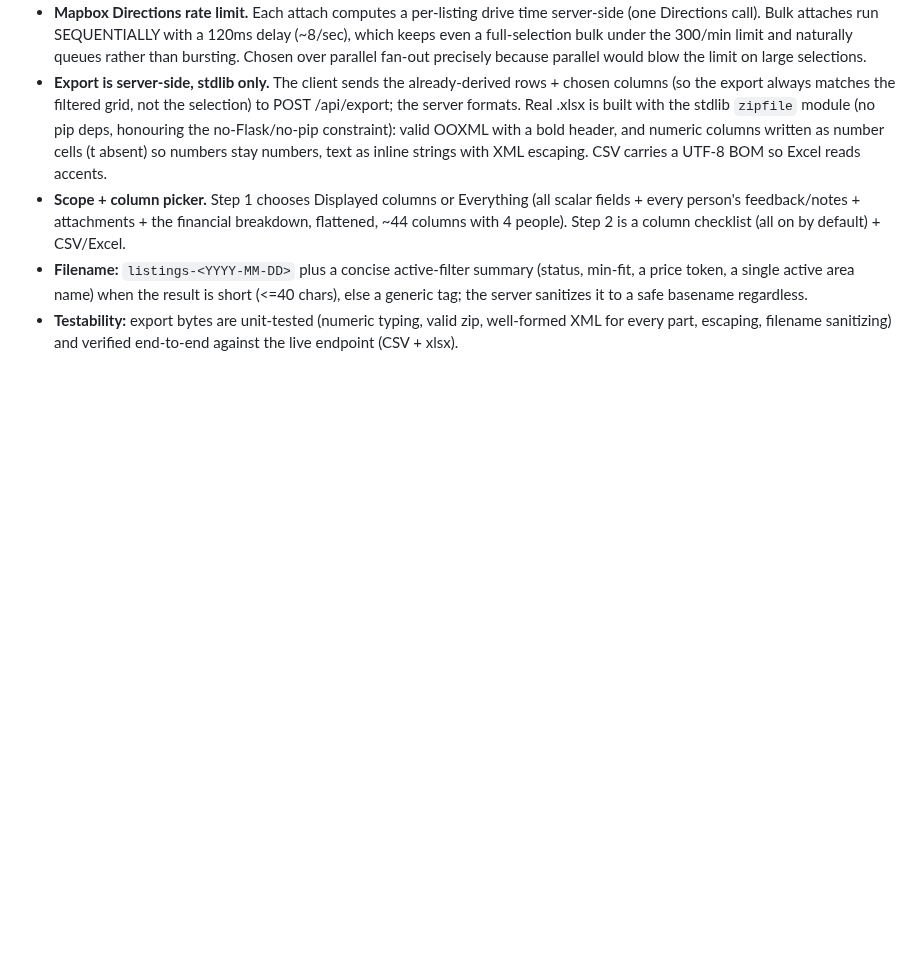
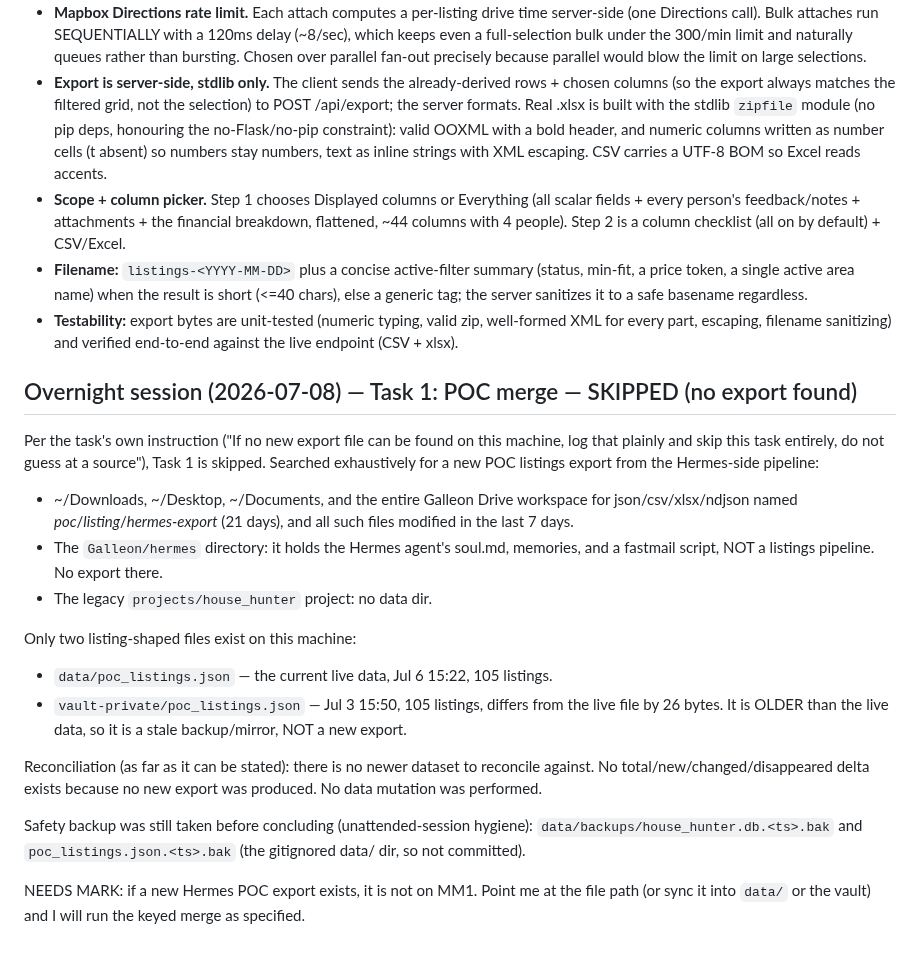
Before and after one commit to GalleonAILabs/house-hunter-repliers-prototype, a Markdown page: DECISIONS.md, the part around the change. Rendered like a GitHub page; blank space fills up the shorter version.

Commit message:
docs: log Task 1 (POC merge) skipped, no new export found on this machine
Co-Authored-By: Claude Opus 4.8 (1M context) <noreply@anthropic.com>

```diff
--- a/DECISIONS.md
+++ b/DECISIONS.md
@@ -1060,3 +1060,34 @@ desktop hover-to-highlight.
 - **Testability:** export bytes are unit-tested (numeric typing, valid zip,
   well-formed XML for every part, escaping, filename sanitizing) and verified
   end-to-end against the live endpoint (CSV + xlsx).
+
+## Overnight session (2026-07-08) — Task 1: POC merge — SKIPPED (no export found)
+
+Per the task's own instruction ("If no new export file can be found on this
+machine, log that plainly and skip this task entirely, do not guess at a
+source"), Task 1 is skipped. Searched exhaustively for a new POC listings export
+from the Hermes-side pipeline:
+- ~/Downloads, ~/Desktop, ~/Documents, and the entire Galleon Drive workspace
+  for json/csv/xlsx/ndjson named *poc*/*listing*/*hermes-export* (21 days), and
+  all such files modified in the last 7 days.
+- The `Galleon/hermes` directory: it holds the Hermes agent's soul.md, memories,
+  and a fastmail script, NOT a listings pipeline. No export there.
+- The legacy `projects/house_hunter` project: no data dir.
+
+Only two listing-shaped files exist on this machine:
+- `data/poc_listings.json` — the current live data, Jul 6 15:22, 105 listings.
+- `vault-private/poc_listings.json` — Jul 3 15:50, 105 listings, differs from
+  the live file by 26 bytes. It is OLDER than the live data, so it is a stale
+  backup/mirror, NOT a new export.
+
+Reconciliation (as far as it can be stated): there is no newer dataset to
+reconcile against. No total/new/changed/disappeared delta exists because no new
+export was produced. No data mutation was performed.
+
+Safety backup was still taken before concluding (unattended-session hygiene):
+`data/backups/house_hunter.db.<ts>.bak` and `poc_listings.json.<ts>.bak` (the
+gitignored data/ dir, so not committed).
+
+NEEDS MARK: if a new Hermes POC export exists, it is not on MM1. Point me at the
+file path (or sync it into `data/` or the vault) and I will run the keyed merge
+as specified.
```
